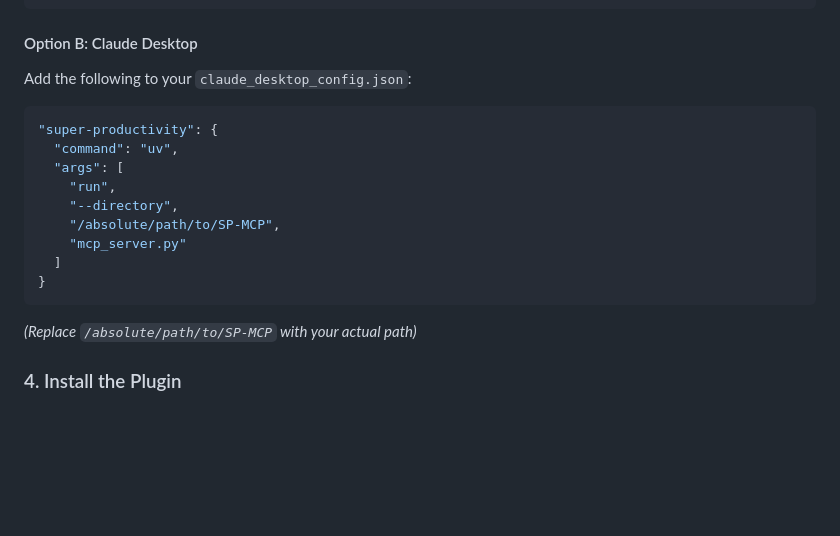
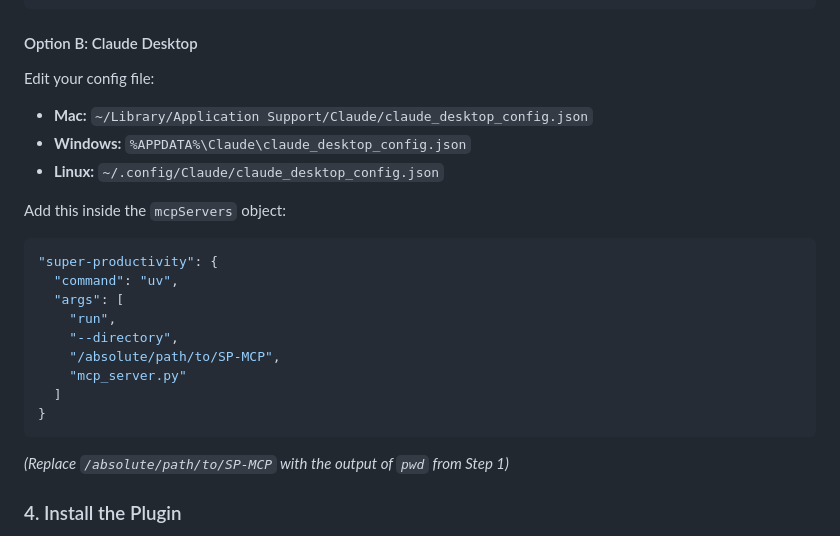
Before and after one commit to mycochang/SP-MCP, a Markdown page: README.md, the part around the change. GitHub-like rendering; blank space fills up the shorter version.

Commit message:
docs: Polish install instructions for better readability

````diff
--- a/README.md
+++ b/README.md
@@ -55,7 +55,12 @@ Add the following to your `~/.config/opencode/opencode.json` inside the `mcp` ob
 ```
 
 #### Option B: Claude Desktop
-Add the following to your `claude_desktop_config.json`:
+Edit your config file:
+- **Mac:** `~/Library/Application Support/Claude/claude_desktop_config.json`
+- **Windows:** `%APPDATA%\Claude\claude_desktop_config.json`
+- **Linux:** `~/.config/Claude/claude_desktop_config.json`
+
+Add this inside the `mcpServers` object:
 
 ```json
 "super-productivity": {
@@ -68,7 +73,7 @@ Add the following to your `claude_desktop_config.json`:
   ]
 }
 ```
-*(Replace `/absolute/path/to/SP-MCP` with your actual path)*
+*(Replace `/absolute/path/to/SP-MCP` with the output of `pwd` from Step 1)*
 
 ### 4. Install the Plugin
 1. Open **Super Productivity**.
````
